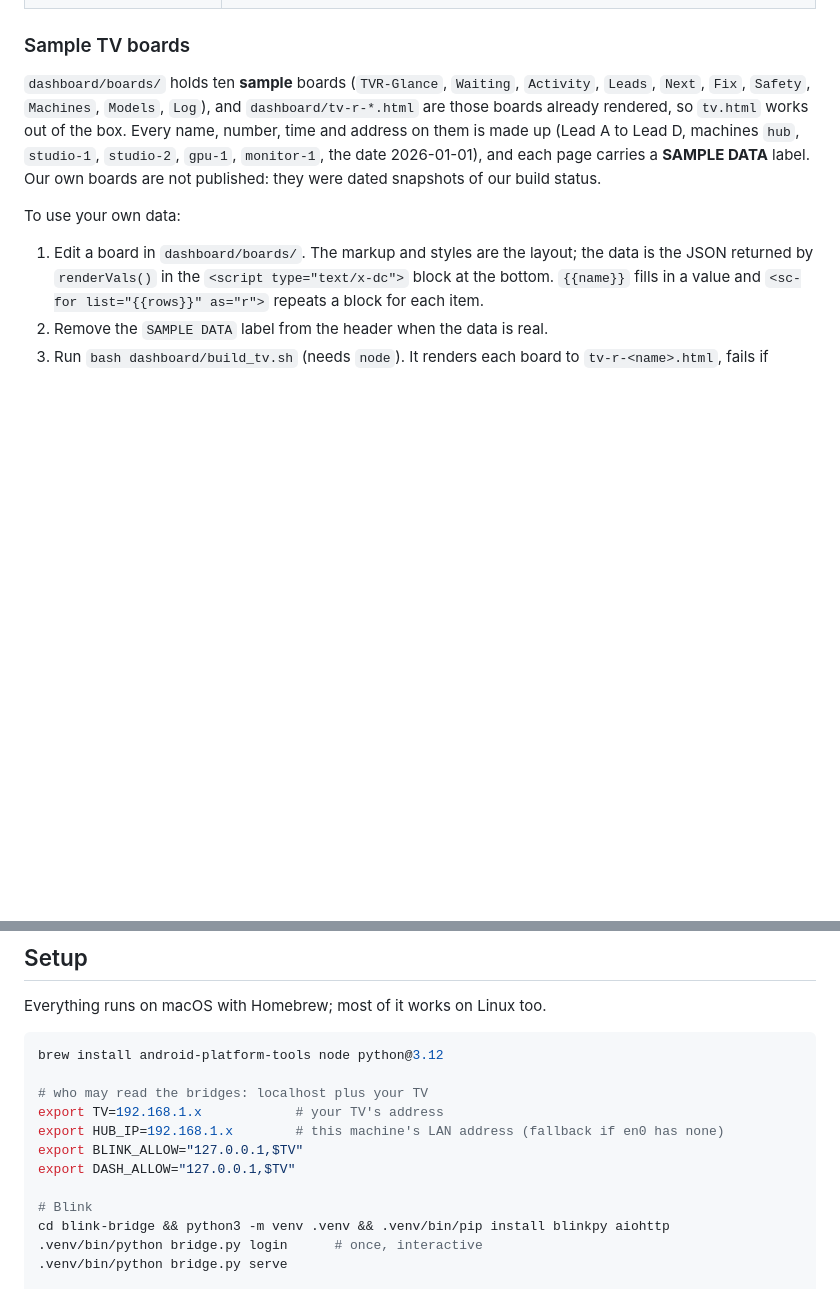
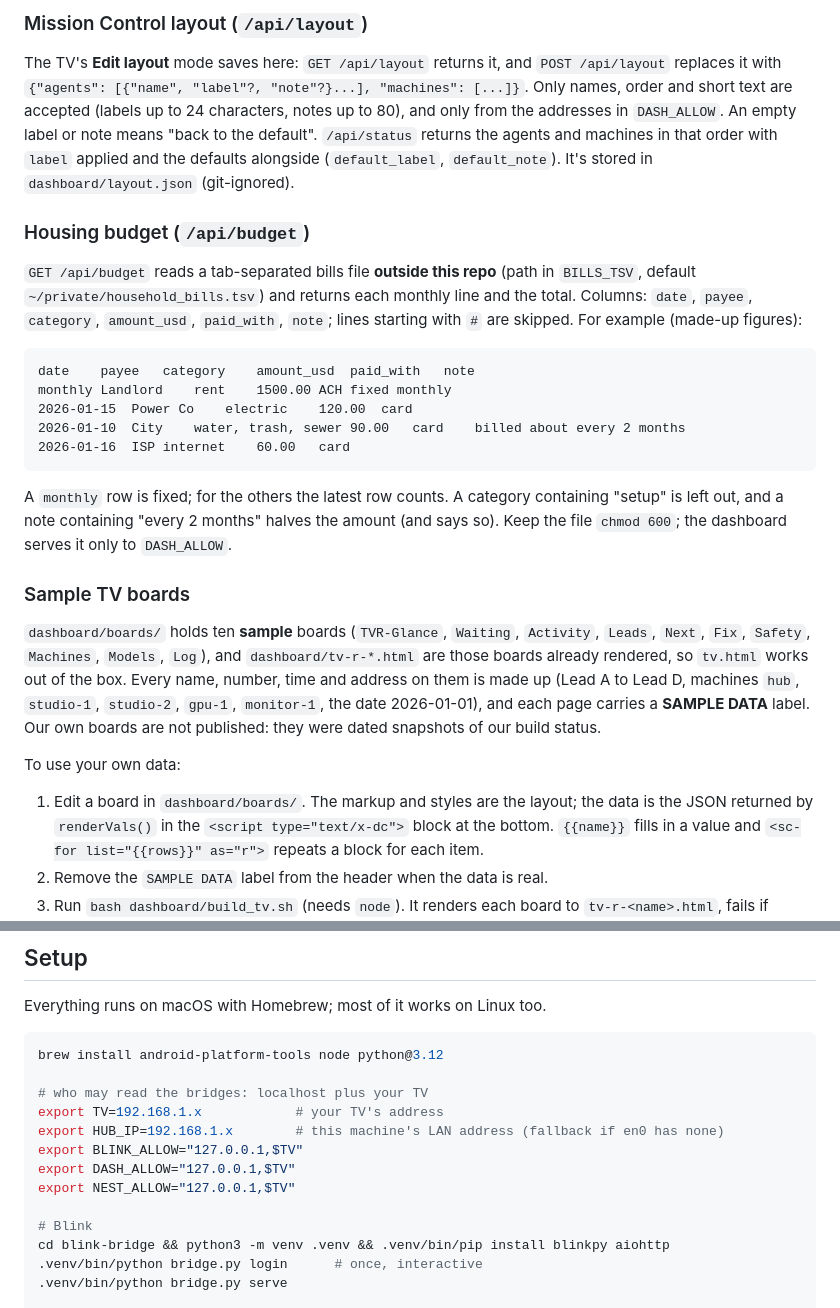
Before and after one commit to BREAKINBREAD-INSTITUTE-INC/mills-home-bridges, a Markdown page: README.md, 2 parts joined by grey strips. Drawn GitHub-style; blank space fills up the shorter version.

````diff
--- a/README.md
+++ b/README.md
@@ -23,3 +40,30 @@ camera, thermostat or account setting. They read, and they answer only the addre
+### Mission Control layout (`/api/layout`)
+
+The TV's **Edit layout** mode saves here: `GET /api/layout` returns it, and `POST /api/layout`
+replaces it with `{"agents": [{"name", "label"?, "note"?}...], "machines": [...]}`. Only names,
+order and short text are accepted (labels up to 24 characters, notes up to 80), and only from the
+addresses in `DASH_ALLOW`. An empty label or note means "back to the default". `/api/status`
+returns the agents and machines in that order with `label` applied and the defaults alongside
+(`default_label`, `default_note`). It's stored in `dashboard/layout.json` (git-ignored).
+
+### Housing budget (`/api/budget`)
+
+`GET /api/budget` reads a tab-separated bills file **outside this repo** (path in `BILLS_TSV`,
+default `~/private/household_bills.tsv`) and returns each monthly line and the total. Columns:
+`date`, `payee`, `category`, `amount_usd`, `paid_with`, `note`; lines starting with `#` are
+skipped. For example (made-up figures):
+
+```
+date	payee	category	amount_usd	paid_with	note
+monthly	Landlord	rent	1500.00	ACH	fixed monthly
+2026-01-15	Power Co	electric	120.00	card
+2026-01-10	City	water, trash, sewer	90.00	card	billed about every 2 months
+2026-01-16	ISP	internet	60.00	card
+```
+
+A `monthly` row is fixed; for the others the latest row counts. A category containing "setup"
+is left out, and a note containing "every 2 months" halves the amount (and says so). Keep the
+file `chmod 600`; the dashboard serves it only to `DASH_ALLOW`.
 
 ### Sample TV boards
 
@@ -56,6 +100,7 @@ export TV=192.168.1.x            # your TV's address
 export HUB_IP=192.168.1.x        # this machine's LAN address (fallback if en0 has none)
 export BLINK_ALLOW="127.0.0.1,$TV"
 export DASH_ALLOW="127.0.0.1,$TV"
+export NEST_ALLOW="127.0.0.1,$TV"
 
 # Blink
 cd blink-bridge && python3 -m venv .venv && .venv/bin/pip install blinkpy aiohttp
````
Also changed, not shown: other parts of README.md (+26 -8 lines).
